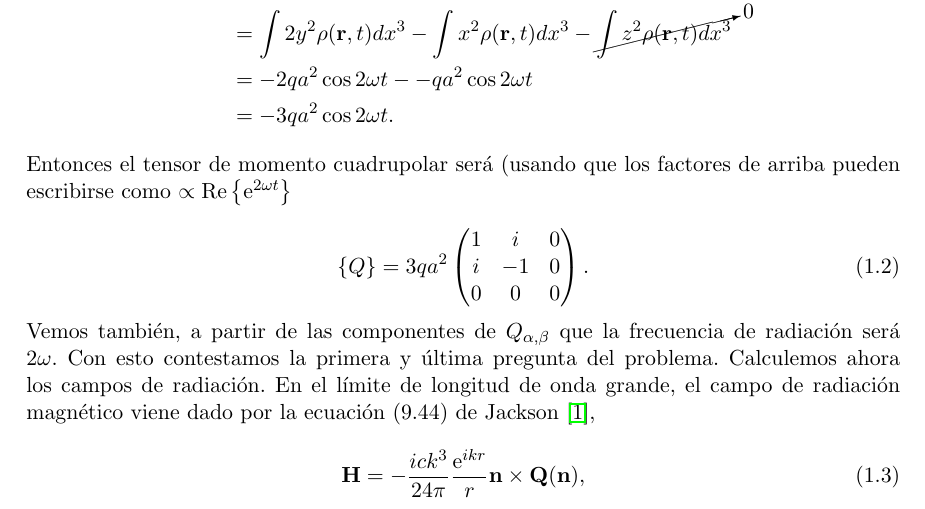
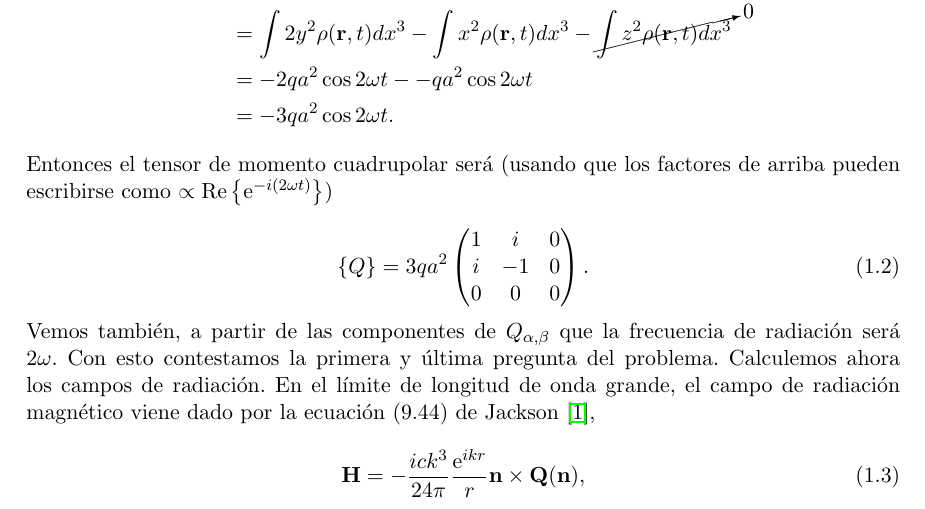
Before and after one commit to FavioVazquez/Electrodinamica-Clasica-PCF, a LaTeX problem sheet (Tarea10/Tarea10.tex): part of page 3 of 6, cut so that both start at the same text. Compiled offline with pdfLaTeX.

Commit message:
Fix typos and equations

```diff
--- a/Tarea10/Tarea10.tex
+++ b/Tarea10/Tarea10.tex
@@ -294,7 +294,7 @@ escribimos las que no se hacen idénticamente cero.}
 \end{align*}
 
 Entonces el tensor de momento cuadrupolar será (usando que los factores de arriba
-pueden escribirse como $\propto \text{Re}\left\{\euler^{2\omega t}\right\}$
+pueden escribirse como $\propto \text{Re}\left\{\euler^{-i(2\omega t)}\right\}$)
 
 \begin{equation}
  \{ Q \} = 3qa^2 \begin{pmatrix}
```
Also changed, not shown: Tarea10/Tarea10.pdf.
